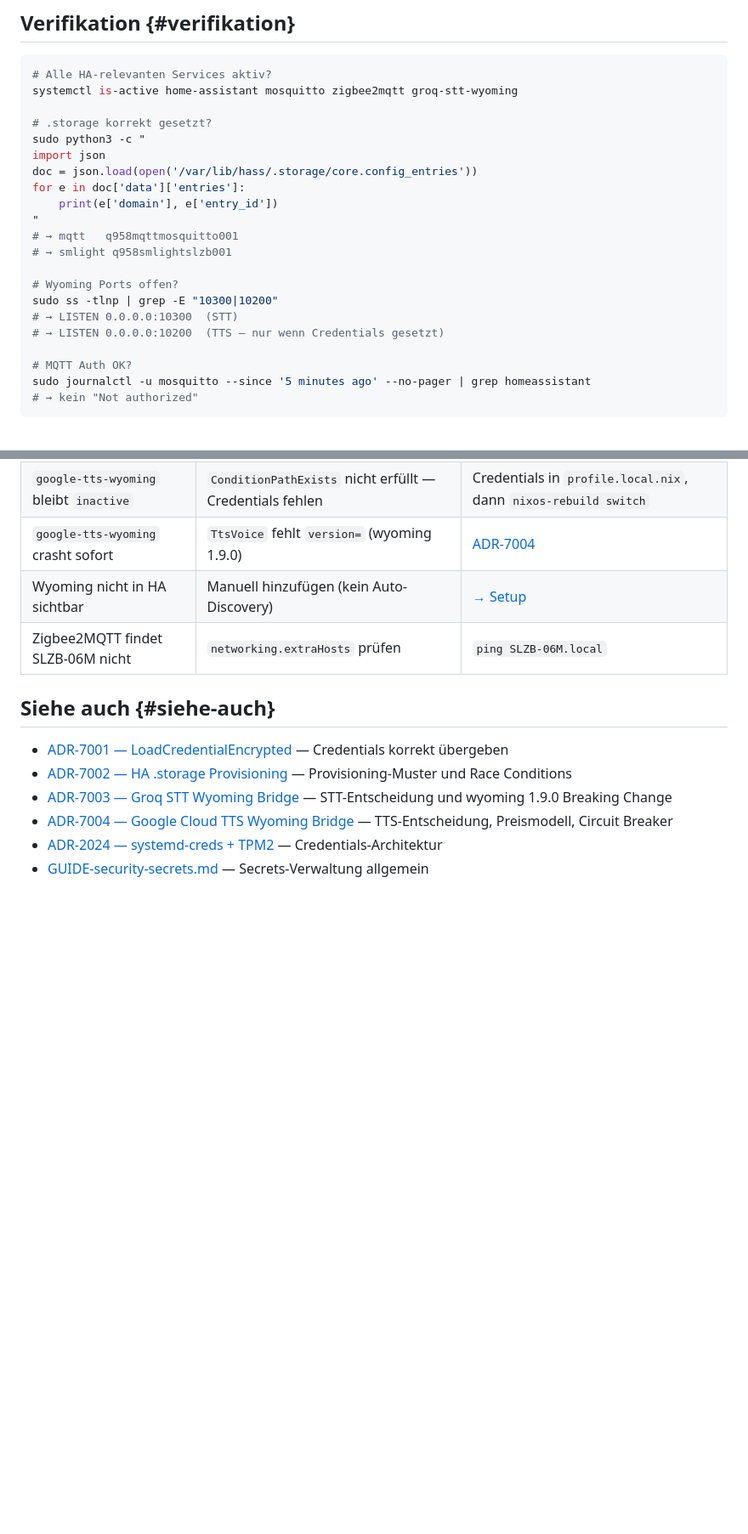
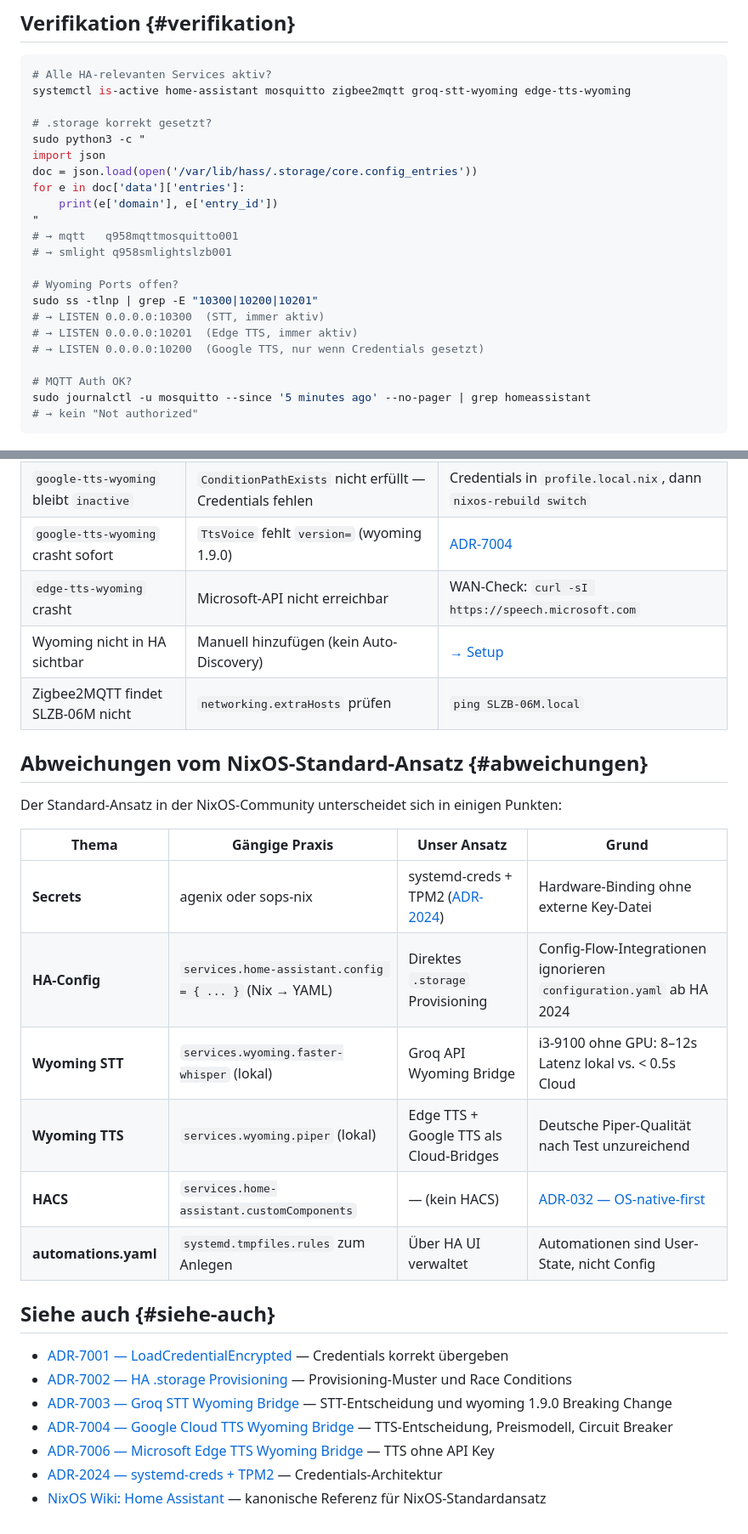
Before and after one commit to grapefruit89/Nix-Grok, a Markdown page: docs/guides/GUIDE-home-assistant.md, 2 parts joined by grey strips. Shown at 85% size. Rendered like a GitHub page; blank space fills up the shorter version.

````diff
--- a/docs/guides/GUIDE-home-assistant.md
+++ b/docs/guides/GUIDE-home-assistant.md
@@ -258,7 +289,7 @@ entries = [e for e in entries if e.get("entry_id") != ENTRY_ID and e.get("domain
 
 ```bash
 # Alle HA-relevanten Services aktiv?
-systemctl is-active home-assistant mosquitto zigbee2mqtt groq-stt-wyoming
+systemctl is-active home-assistant mosquitto zigbee2mqtt groq-stt-wyoming edge-tts-wyoming
 
 # .storage korrekt gesetzt?
 sudo python3 -c "
@@ -271,9 +302,10 @@ for e in doc['data']['entries']:
 # → smlight q958smlightslzb001
 
 # Wyoming Ports offen?
-sudo ss -tlnp | grep -E "10300|10200"
-# → LISTEN 0.0.0.0:10300  (STT)
-# → LISTEN 0.0.0.0:10200  (TTS — nur wenn Credentials gesetzt)
+sudo ss -tlnp | grep -E "10300|10200|10201"
+# → LISTEN 0.0.0.0:10300  (STT, immer aktiv)
+# → LISTEN 0.0.0.0:10201  (Edge TTS, immer aktiv)
+# → LISTEN 0.0.0.0:10200  (Google TTS, nur wenn Credentials gesetzt)
 
 # MQTT Auth OK?
 sudo journalctl -u mosquitto --since '5 minutes ago' --no-pager | grep homeassistant
@@ -289,8 +321,22 @@ sudo journalctl -u mosquitto --since '5 minutes ago' --no-pager | grep homeassis
 | `groq-stt-wyoming` crasht sofort | `AsrModel` fehlt `version=` (wyoming 1.9.0) | [ADR-7003](../adr/7003-groq-stt-wyoming-bridge.md#wyoming-breaking-change) |
 | `google-tts-wyoming` bleibt `inactive` | `ConditionPathExists` nicht erfüllt — Credentials fehlen | Credentials in `profile.local.nix`, dann `nixos-rebuild switch` |
 | `google-tts-wyoming` crasht sofort | `TtsVoice` fehlt `version=` (wyoming 1.9.0) | [ADR-7004](../adr/7004-google-tts-wyoming-bridge.md#wyoming-breaking-change) |
+| `edge-tts-wyoming` crasht | Microsoft-API nicht erreichbar | WAN-Check: `curl -sI https://speech.microsoft.com` |
 | Wyoming nicht in HA sichtbar | Manuell hinzufügen (kein Auto-Discovery) | [→ Setup](#voice-setup) |
 | Zigbee2MQTT findet SLZB-06M nicht | `networking.extraHosts` prüfen | `ping SLZB-06M.local` |
+
+## Abweichungen vom NixOS-Standard-Ansatz {#abweichungen}
+
+Der Standard-Ansatz in der NixOS-Community unterscheidet sich in einigen Punkten:
+
+| Thema | Gängige Praxis | Unser Ansatz | Grund |
+|-------|---------------|--------------|-------|
+| **Secrets** | agenix oder sops-nix | systemd-creds + TPM2 ([ADR-2024](../adr/2024-systemd-creds-tpm.md)) | Hardware-Binding ohne externe Key-Datei |
+| **HA-Config** | `services.home-assistant.config = { ... }` (Nix → YAML) | Direktes `.storage` Provisioning | Config-Flow-Integrationen ignorieren `configuration.yaml` ab HA 2024 |
+| **Wyoming STT** | `services.wyoming.faster-whisper` (lokal) | Groq API Wyoming Bridge | i3-9100 ohne GPU: 8–12s Latenz lokal vs. < 0.5s Cloud |
+| **Wyoming TTS** | `services.wyoming.piper` (lokal) | Edge TTS + Google TTS als Cloud-Bridges | Deutsche Piper-Qualität nach Test unzureichend |
+| **HACS** | `services.home-assistant.customComponents` | — (kein HACS) | [ADR-032 — OS-native-first](../adr/032-os-native-first.md) |
+| **automations.yaml** | `systemd.tmpfiles.rules` zum Anlegen | Über HA UI verwaltet | Automationen sind User-State, nicht Config |
 
 ## Siehe auch {#siehe-auch}
 
@@ -298,5 +344,6 @@ sudo journalctl -u mosquitto --since '5 minutes ago' --no-pager | grep homeassis
 - [ADR-7002 — HA .storage Provisioning](../adr/7002-ha-storage-provisioning.md) — Provisioning-Muster und Race Conditions
 - [ADR-7003 — Groq STT Wyoming Bridge](../adr/7003-groq-stt-wyoming-bridge.md) — STT-Entscheidung und wyoming 1.9.0 Breaking Change
 - [ADR-7004 — Google Cloud TTS Wyoming Bridge](../adr/7004-google-tts-wyoming-bridge.md) — TTS-Entscheidung, Preismodell, Circuit Breaker
+- [ADR-7006 — Microsoft Edge TTS Wyoming Bridge](../adr/7006-edge-tts-wyoming-bridge.md) — TTS ohne API Key
 - [ADR-2024 — systemd-creds + TPM2](../adr/2024-systemd-creds-tpm.md) — Credentials-Architektur
-- [GUIDE-security-secrets.md](GUIDE-security-secrets.md) — Secrets-Verwaltung allgemein
+- [NixOS Wiki: Home Assistant](https://wiki.nixos.org/wiki/Home_Assistant) — kanonische Referenz für NixOS-Standardansatz
````
Also changed, not shown: other parts of docs/guides/GUIDE-home-assistant.md (+50 -19 lines), docs/adr/1031-caddy-zones-konzept.md (+71 -41 lines), docs/adr/7006-edge-tts-wyoming-bridge.md (added, +220 -0 lines).
